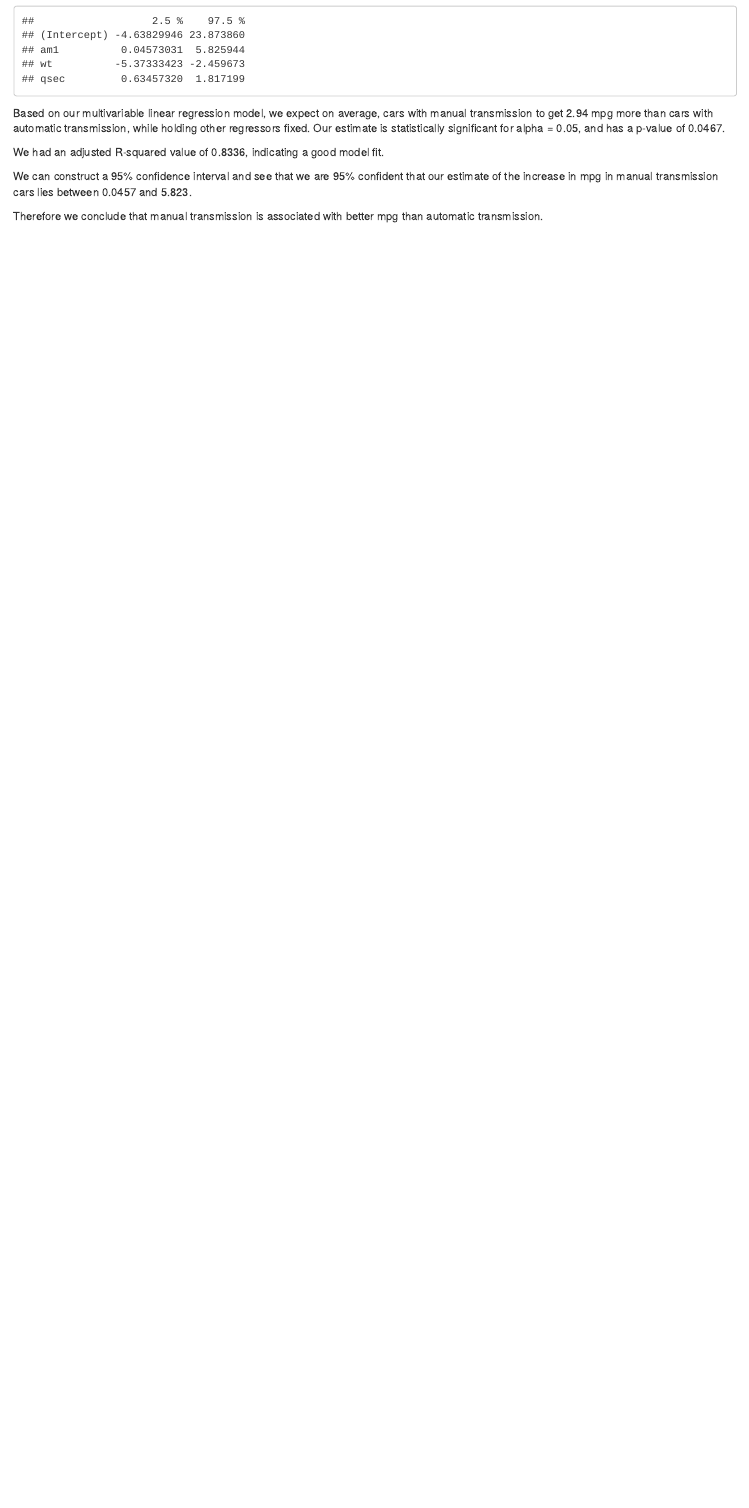
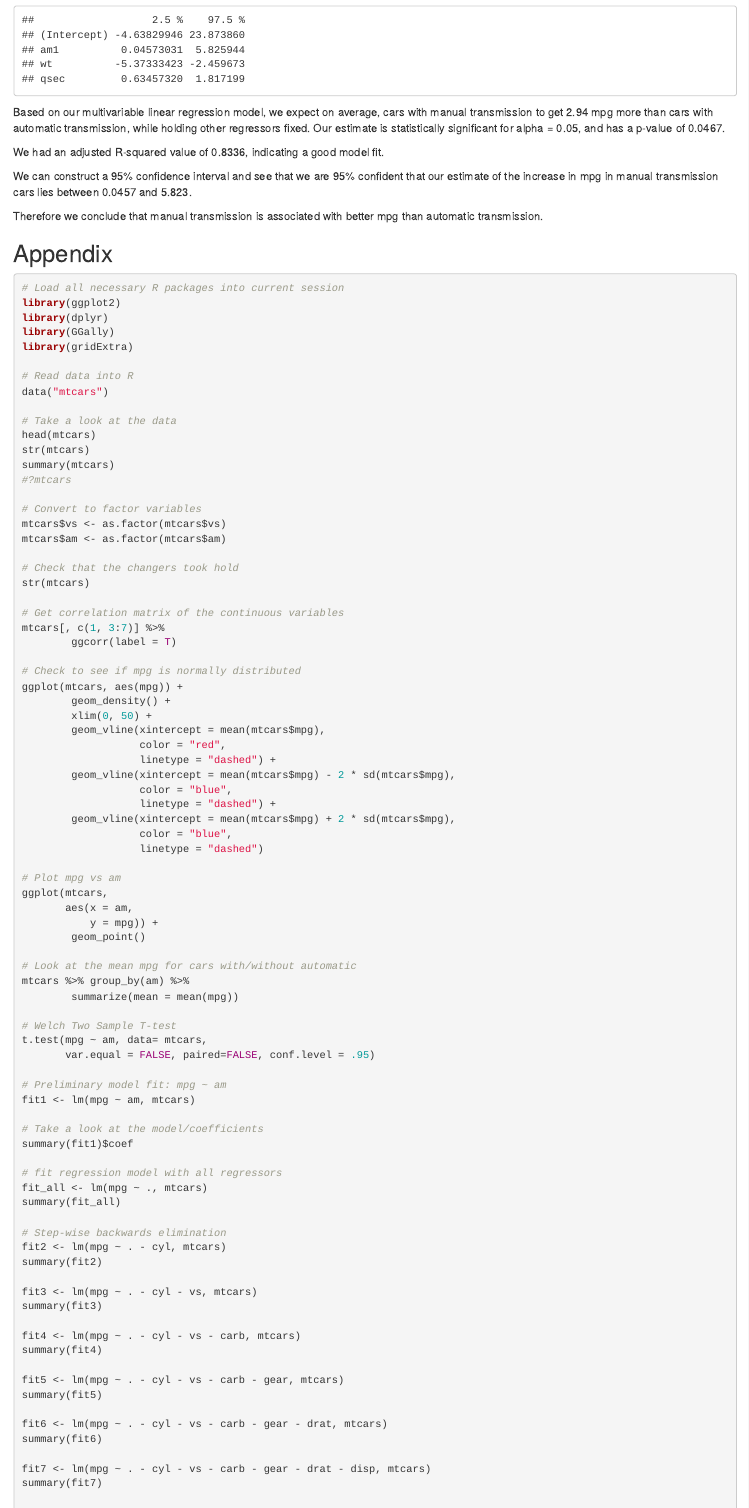
Before and after one commit to Matiki/Regression_Models_Project, an R Markdown document (MPG_analysis.Rmd): the page in a window 1100 px wide, from 9290 px down before the commit and from 8330 px down after it, so that both start at the same text. Rendered offline with R 4.5, knitr and Pandoc, with nearby package versions; some code elsewhere in the file could not run offline.

Commit message:
added appendix

````diff
--- a/MPG_analysis.Rmd
+++ b/MPG_analysis.Rmd
@@ -277,3 +280,88 @@ between 0.0457 and 5.823.
 
 Therefore we conclude that manual transmission is associated with better mpg than
 automatic transmission.
+
+## Appendix
+```{r, eval=F, echo=T}
+# Load all necessary R packages into current session
+library(ggplot2)
+library(dplyr)
+library(GGally)
+library(gridExtra)
+
+# Read data into R
+data("mtcars")
+
+# Take a look at the data
+head(mtcars)
+str(mtcars)
+summary(mtcars)
+#?mtcars
+
+# Convert to factor variables
+mtcars$vs <- as.factor(mtcars$vs)
+mtcars$am <- as.factor(mtcars$am)
+
+# Check that the changers took hold
+str(mtcars)
+
+# Get correlation matrix of the continuous variables
+mtcars[, c(1, 3:7)] %>%
+        ggcorr(label = T)
+
+# Check to see if mpg is normally distributed
+ggplot(mtcars, aes(mpg)) +
+        geom_density() +
+        xlim(0, 50) +
+        geom_vline(xintercept = mean(mtcars$mpg),
+                   color = "red",
+                   linetype = "dashed") +
+        geom_vline(xintercept = mean(mtcars$mpg) - 2 * sd(mtcars$mpg),
+                   color = "blue",
+                   linetype = "dashed") +
+        geom_vline(xintercept = mean(mtcars$mpg) + 2 * sd(mtcars$mpg),
+                   color = "blue",
+                   linetype = "dashed")
+
+# Plot mpg vs am
+ggplot(mtcars,
+       aes(x = am,
+           y = mpg)) +
+        geom_point()
+
+# Look at the mean mpg for cars with/without automatic
+mtcars %>% group_by(am) %>%
+        summarize(mean = mean(mpg))
+
+# Welch Two Sample T-test
+t.test(mpg ~ am, data= mtcars,
+       var.equal = FALSE, paired=FALSE, conf.level = .95)
+
+# Preliminary model fit: mpg ~ am
+fit1 <- lm(mpg ~ am, mtcars)
+
+# Take a look at the model/coefficients
+summary(fit1)$coef
+
+# fit regression model with all regressors
+fit_all <- lm(mpg ~ ., mtcars)
+summary(fit_all)
+
+# Step-wise backwards elimination
+fit2 <- lm(mpg ~ . - cyl, mtcars)
+summary(fit2)
+
+fit3 <- lm(mpg ~ . - cyl - vs, mtcars)
+summary(fit3)
+
+fit4 <- lm(mpg ~ . - cyl - vs - carb, mtcars)
+summary(fit4)
+
+fit5 <- lm(mpg ~ . - cyl - vs - carb - gear, mtcars)
+summary(fit5)
+
+fit6 <- lm(mpg ~ . - cyl - vs - carb - gear - drat, mtcars)
+summary(fit6)
+
+fit7 <- lm(mpg ~ . - cyl - vs - carb - gear - drat - disp, mtcars)
+summary(fit7)
````
Also changed, not shown: MPG_analysis.Rmd (55 more changed lines).
